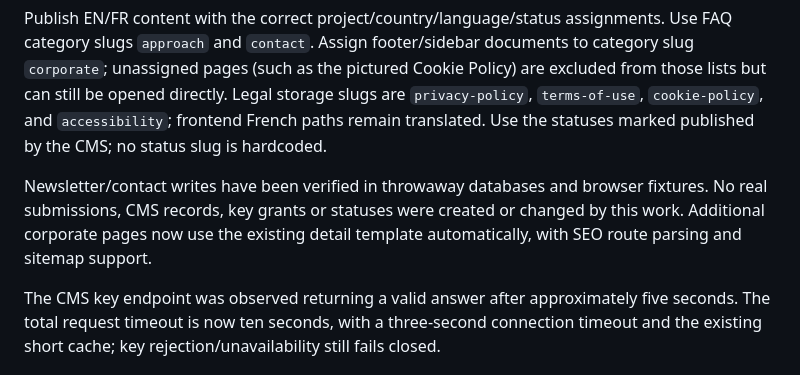
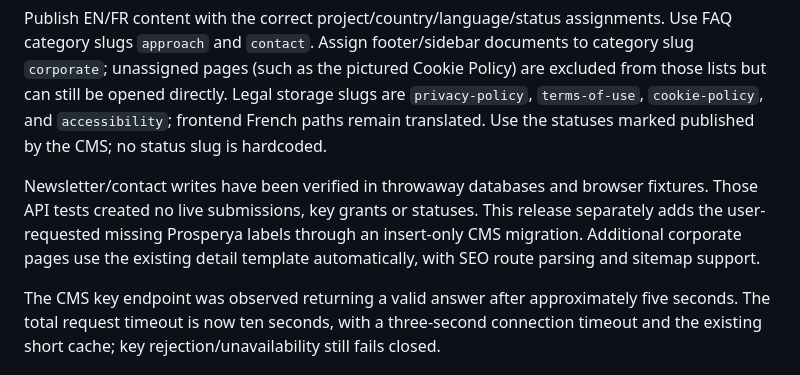
Before and after one commit to Mohammad-Houry1/prosperya-site, a Markdown page: docs/dynamic-content-recap.md, the part around the change. Rendered like a GitHub page.

```diff
--- a/docs/dynamic-content-recap.md
+++ b/docs/dynamic-content-recap.md
@@ -60,7 +60,7 @@ Check that the key grants the modules required by each feature: `pages`, `transl
 
 Publish EN/FR content with the correct project/country/language/status assignments. Use FAQ category slugs `approach` and `contact`. Assign footer/sidebar documents to category slug `corporate`; unassigned pages (such as the pictured Cookie Policy) are excluded from those lists but can still be opened directly. Legal storage slugs are `privacy-policy`, `terms-of-use`, `cookie-policy`, and `accessibility`; frontend French paths remain translated. Use the statuses marked published by the CMS; no status slug is hardcoded.
 
-Newsletter/contact writes have been verified in throwaway databases and browser fixtures. No real submissions, CMS records, key grants or statuses were created or changed by this work. Additional corporate pages now use the existing detail template automatically, with SEO route parsing and sitemap support.
+Newsletter/contact writes have been verified in throwaway databases and browser fixtures. Those API tests created no live submissions, key grants or statuses. This release separately adds the user-requested missing Prosperya labels through an insert-only CMS migration. Additional corporate pages use the existing detail template automatically, with SEO route parsing and sitemap support.
 
 The CMS key endpoint was observed returning a valid answer after approximately five seconds. The total request timeout is now ten seconds, with a three-second connection timeout and the existing short cache; key rejection/unavailability still fails closed.
 
```
Also changed, not shown: docs/cms/about-and-labels.md (+4 -2 lines).
